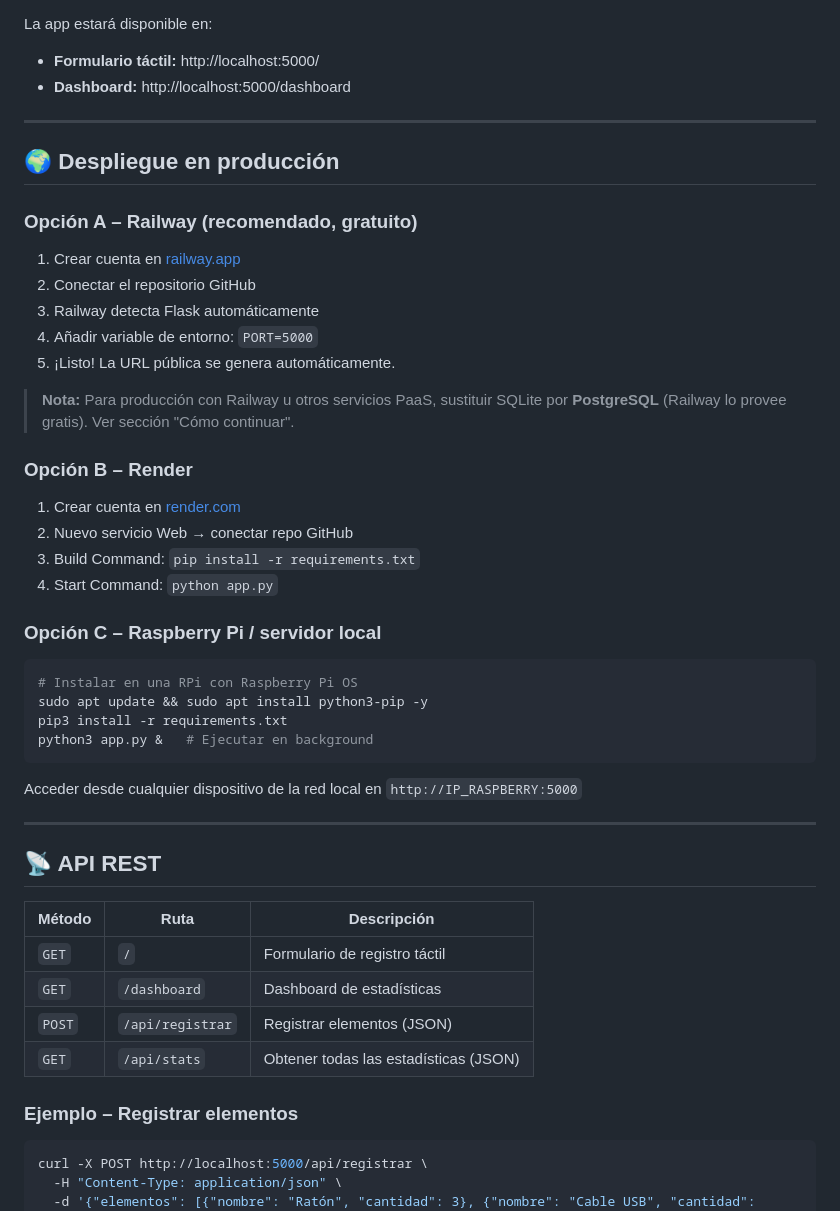
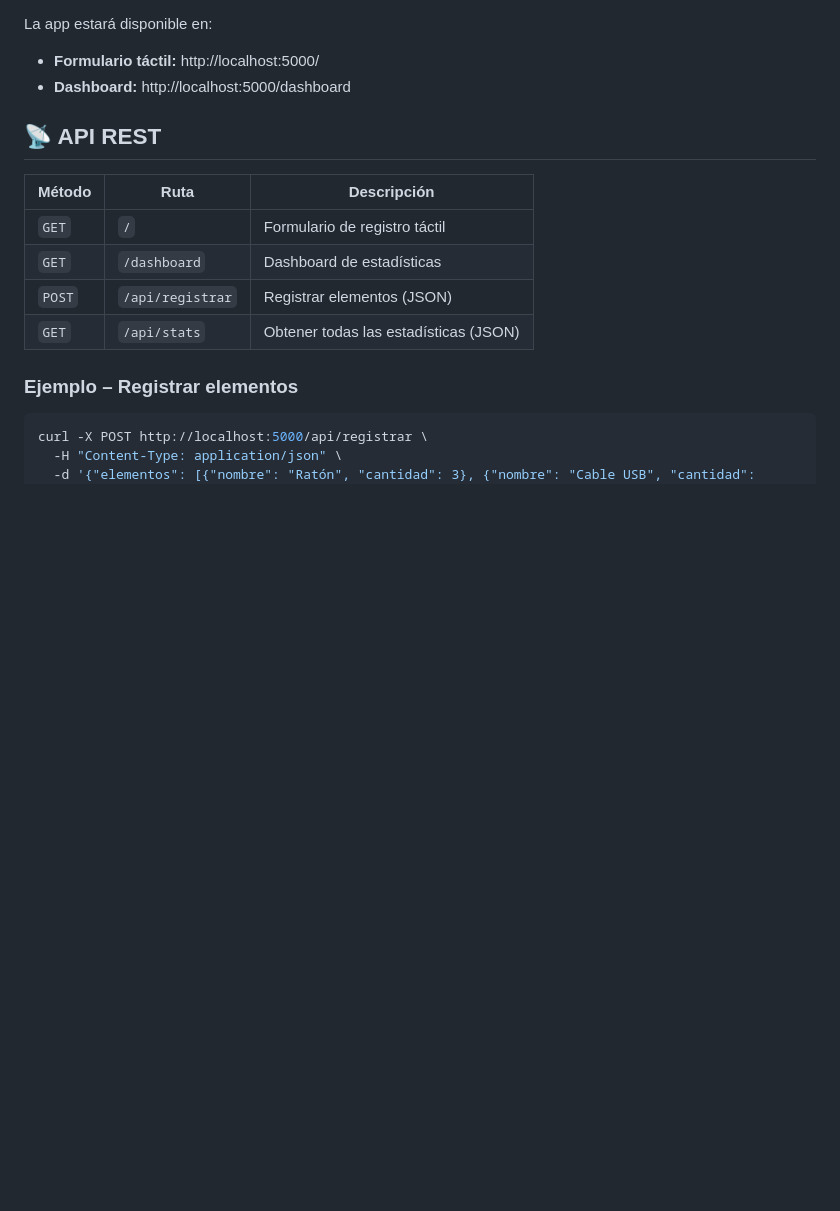
Before and after one commit to ibailp1/ProyectoSostenibilidad, a Markdown page: README.md, the part around one of its changes. GitHub-like rendering; blank space fills up the shorter version.

````diff
--- a/README.md
+++ b/README.md
@@ -80,40 +80,6 @@ python app.py
 La app estará disponible en:
 - **Formulario táctil:** http://localhost:5000/
 - **Dashboard:** http://localhost:5000/dashboard
-
----
-
-## 🌍 Despliegue en producción
-
-### Opción A – Railway (recomendado, gratuito)
-
-1. Crear cuenta en [railway.app](https://railway.app)
-2. Conectar el repositorio GitHub
-3. Railway detecta Flask automáticamente
-4. Añadir variable de entorno: `PORT=5000`
-5. ¡Listo! La URL pública se genera automáticamente.
-
-> **Nota:** Para producción con Railway u otros servicios PaaS, sustituir SQLite por **PostgreSQL** (Railway lo provee gratis). Ver sección "Cómo continuar".
-
-### Opción B – Render
-
-1. Crear cuenta en [render.com](https://render.com)
-2. Nuevo servicio Web → conectar repo GitHub
-3. Build Command: `pip install -r requirements.txt`
-4. Start Command: `python app.py`
-
-### Opción C – Raspberry Pi / servidor local
-
-```bash
-# Instalar en una RPi con Raspberry Pi OS
-sudo apt update && sudo apt install python3-pip -y
-pip3 install -r requirements.txt
-python3 app.py &   # Ejecutar en background
-```
-
-Acceder desde cualquier dispositivo de la red local en `http://IP_RASPBERRY:5000`
-
----
 
 ## 📡 API REST
 
````
Also changed, not shown: other parts of README.md (+8 -34 lines).
